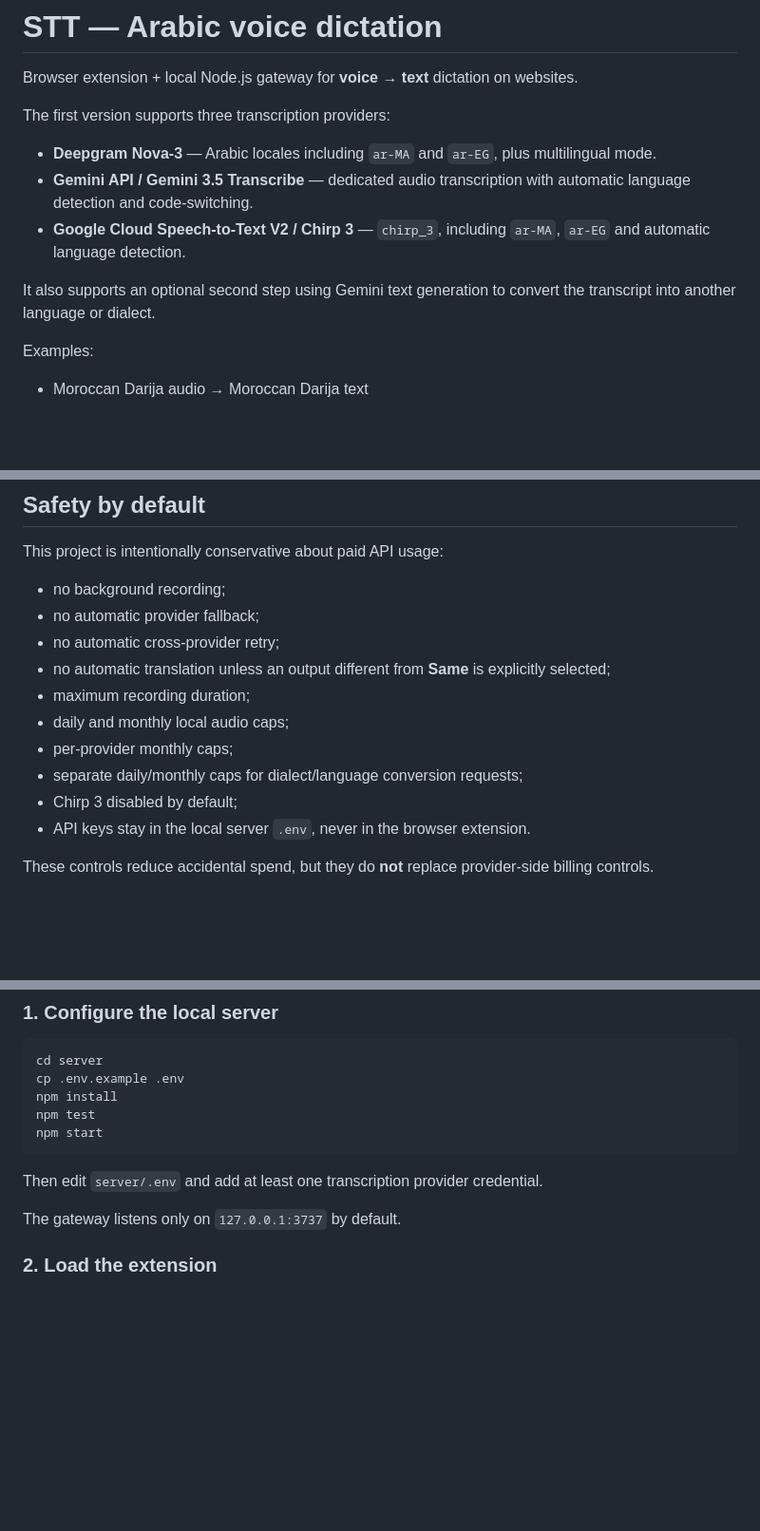
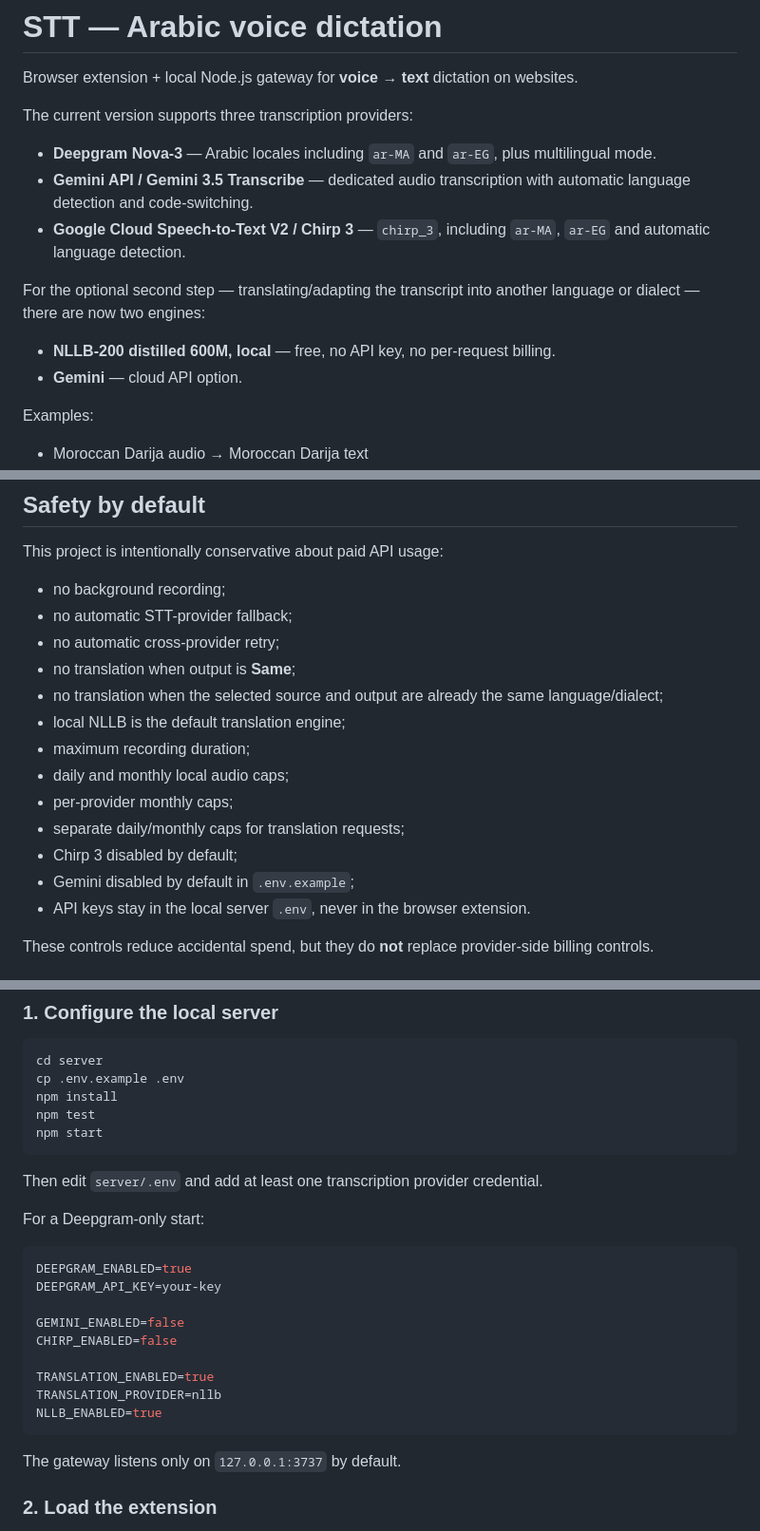
Before and after one commit to eissasoubhi/stt, a Markdown page: README.md, 3 parts joined by grey strips. Shown at 95% size. Rendered like a GitHub page; blank space fills up the shorter version.

````diff
--- a/README.md
+++ b/README.md
@@ -2,13 +2,16 @@
 
 Browser extension + local Node.js gateway for **voice → text** dictation on websites.
 
-The first version supports three transcription providers:
+The current version supports three transcription providers:
 
 - **Deepgram Nova-3** — Arabic locales including `ar-MA` and `ar-EG`, plus multilingual mode.
 - **Gemini API / Gemini 3.5 Transcribe** — dedicated audio transcription with automatic language detection and code-switching.
 - **Google Cloud Speech-to-Text V2 / Chirp 3** — `chirp_3`, including `ar-MA`, `ar-EG` and automatic language detection.
 
-It also supports an optional second step using Gemini text generation to convert the transcript into another language or dialect.
+For the optional second step — translating/adapting the transcript into another language or dialect — there are now two engines:
+
+- **NLLB-200 distilled 600M, local** — free, no API key, no per-request billing.
+- **Gemini** — cloud API option.
 
 Examples:
 
@@ -25,14 +28,17 @@ The extension records only after an explicit click, sends the recording only aft
 This project is intentionally conservative about paid API usage:
 
 - no background recording;
-- no automatic provider fallback;
+- no automatic STT-provider fallback;
 - no automatic cross-provider retry;
-- no automatic translation unless an output different from **Same** is explicitly selected;
+- no translation when output is **Same**;
+- no translation when the selected source and output are already the same language/dialect;
+- local NLLB is the default translation engine;
 - maximum recording duration;
 - daily and monthly local audio caps;
 - per-provider monthly caps;
-- separate daily/monthly caps for dialect/language conversion requests;
+- separate daily/monthly caps for translation requests;
 - Chirp 3 disabled by default;
+- Gemini disabled by default in `.env.example`;
 - API keys stay in the local server `.env`, never in the browser extension.
 
 These controls reduce accidental spend, but they do **not** replace provider-side billing controls.
@@ -50,6 +56,20 @@ npm start
 ```
 
 Then edit `server/.env` and add at least one transcription provider credential.
+
+For a Deepgram-only start:
+
+```env
+DEEPGRAM_ENABLED=true
+DEEPGRAM_API_KEY=your-key
+
+GEMINI_ENABLED=false
+CHIRP_ENABLED=false
+
+TRANSLATION_ENABLED=true
+TRANSLATION_PROVIDER=nllb
+NLLB_ENABLED=true
+```
 
 The gateway listens only on `127.0.0.1:3737` by default.
 
````
Also changed, not shown: other parts of README.md (+56 -30 lines).
